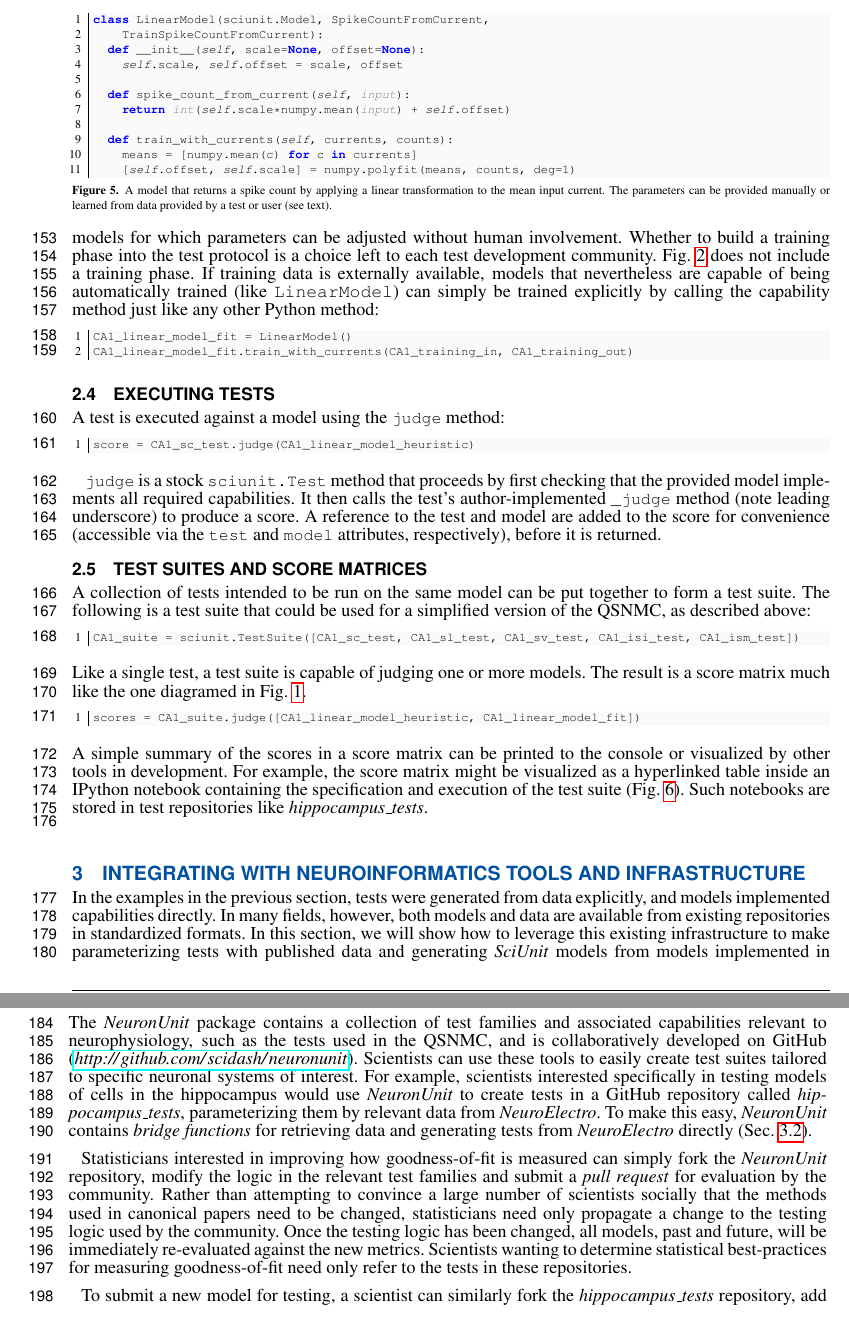
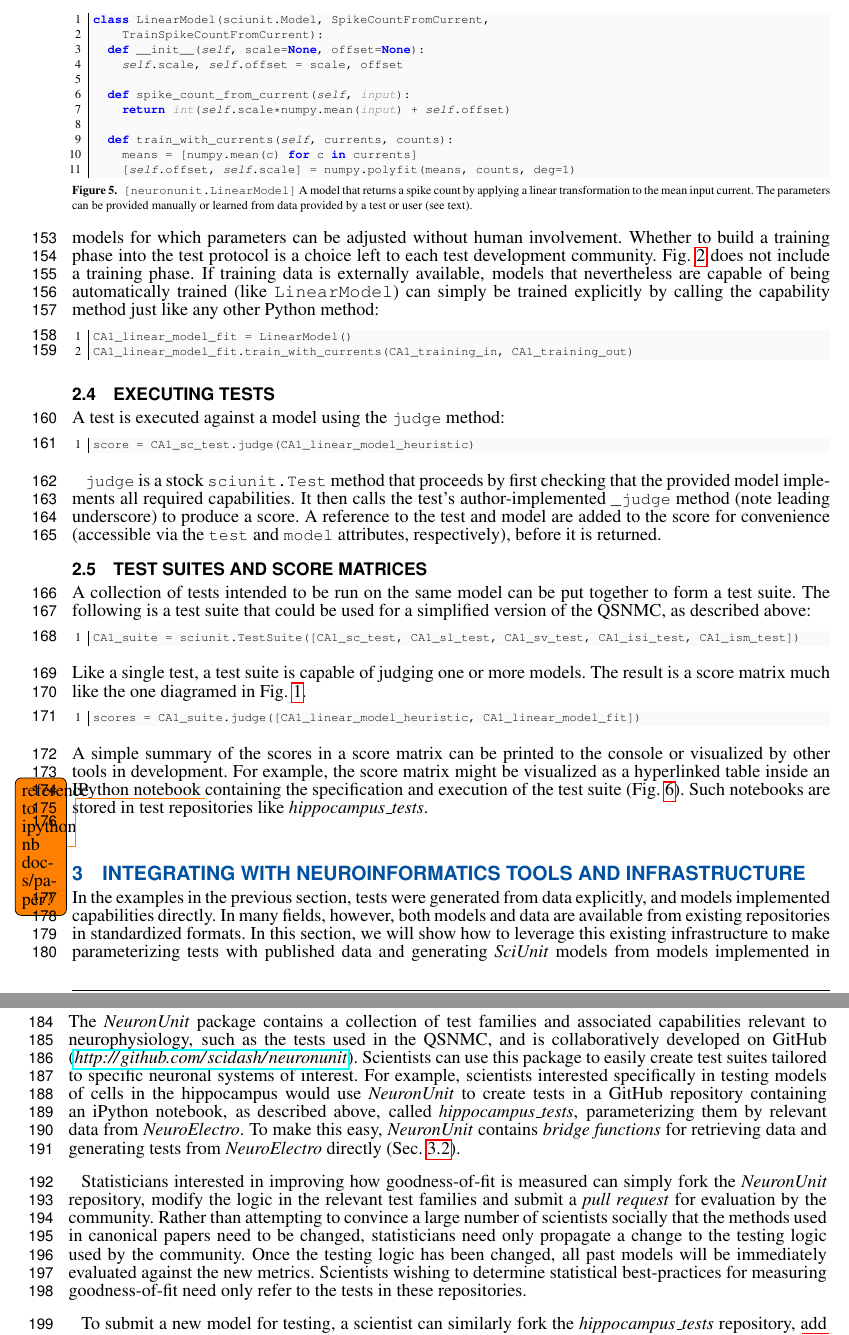
Before and after one commit to rgerkin/papers, a LaTeX document (NeurounitFrontiers/Paper.tex): two parts of pages 6 and 7 of 13, joined at a grey line, cut so that both start at the same text. Compiled offline with pdfLaTeX.

Commit message:
Added paths to figure captions

```diff
--- a/NeurounitFrontiers/Paper.tex
+++ b/NeurounitFrontiers/Paper.tex
@@ -317,7 +317,7 @@ class LinearModel(sciunit.Model, SpikeCountFromCurrent,
     [self.offset, self.scale] = numpy.polyfit(means, counts, deg=1)
 \end{python}
 \vspace{-15px}
-\caption{A model that returns a spike count by applying a linear transformation to the mean input current. The parameters can be provided manually or learned from data provided by a test or user (see text).}
+\caption{\texttt{[neuronunit.LinearModel]} A model that returns a spike count by applying a linear transformation to the mean input current. The parameters can be provided manually or learned from data provided by a test or user (see text).}
 \label{fig:simple_model}
 \vspace{-10px}
 \end{figure}
@@ -338,7 +338,7 @@ Like a single test, a test suite is capable of judging one or more models. The r
 \begin{python}
 scores = CA1_suite.judge([CA1_linear_model_heuristic, CA1_linear_model_fit])
 \end{python}
-A simple summary of the scores in a score matrix can be printed to the console or visualized by other tools in development.  For example, the score matrix might be visualized as a hyperlinked table inside an IPython notebook containing the specification and execution of the test suite (Fig. \ref{fig:scidash_matrix}). Such notebooks are stored in test repositories like \textit{hippocampus\_tests}.
+A simple summary of the scores in a score matrix can be printed to the console or visualized by other tools in development.  For example, the score matrix might be visualized as a hyperlinked table inside an IPython notebook \todo{reference to ipython nb docs/paper?} containing the specification and execution of the test suite (Fig. \ref{fig:scidash_matrix}). Such notebooks are stored in test repositories like \textit{hippocampus\_tests}.
 
 \begin{figure}%[18]{r}{1\textwidth}
 \centering
@@ -356,14 +356,14 @@ In the examples in the previous section, tests were generated from data explicit
 
 \subsection{A Collaborative Workflow}\label{sec:neuronunit_acitivities}
 The \textit{NeuronUnit} package contains a collection of test families and associated capabilities relevant to neurophysiology, such as the tests used in the QSNMC, and is collaboratively developed on GitHub (\url{http://github.com/scidash/neuronunit}).
-Scientists can use these tools to easily create test suites tailored to specific neuronal systems of interest.
-For example, scientists interested specifically in testing models of cells in the hippocampus would use \textit{NeuronUnit} to create tests in a GitHub repository called \textit{hippocampus\_tests}, parameterizing them by relevant data from \textit{NeuroElectro}.
+Scientists can use this package to easily create test suites tailored to specific neuronal systems of interest.
+For example, scientists interested specifically in testing models of cells in the hippocampus would use \textit{NeuronUnit} to create tests in a GitHub repository containing an iPython notebook, as described above, called \textit{hippocampus\_tests}, parameterizing them by relevant data from \textit{NeuroElectro}.
 To make this easy, \textit{NeuronUnit} contains \emph{bridge functions} for retrieving data and generating tests from \textit{NeuroElectro} directly (Sec. \ref{sec:neuroelectro}).
 
 Statisticians interested in improving how goodness-of-fit is measured can simply fork the \textit{NeuronUnit} repository, modify the logic in the relevant test families and submit a \emph{pull request} for evaluation by the community.
 Rather than attempting to convince a large number of scientists socially that the methods used in canonical papers need to be changed, statisticians need only propagate a change to the testing logic used by the community.
-Once the testing logic has been changed, all models, past and future, will be immediately re-evaluated against the new metrics.
-Scientists wanting to determine statistical best-practices for measuring goodness-of-fit need only refer to the tests in these repositories.
+Once the testing logic has been changed, all past models will be immediately evaluated against the new metrics.
+Scientists wishing to determine statistical best-practices for measuring goodness-of-fit need only refer to the tests in these repositories.
 
 To submit a new model for testing, a scientist can similarly fork the \textit{hippocampus\_tests} repository, add a new model to the relevant suite using the simple \textit{NeuroML}-\textit{NeuronUnit} bridge described in Sec. \ref{sec:neuroml_models} and test the model against available tests locally.
 When satisfied with parameter choices, the scientist can submit the model to \textit{OSB} and use the common \textit{OSB-NeuronUnit} bridge, also described in Sec. \ref{sec:neuroml_models}, to refer to it, and finally submit a pull request to the common repository.
```
Also changed, not shown: NeurounitFrontiers/Paper.tex (6 more changed lines).
